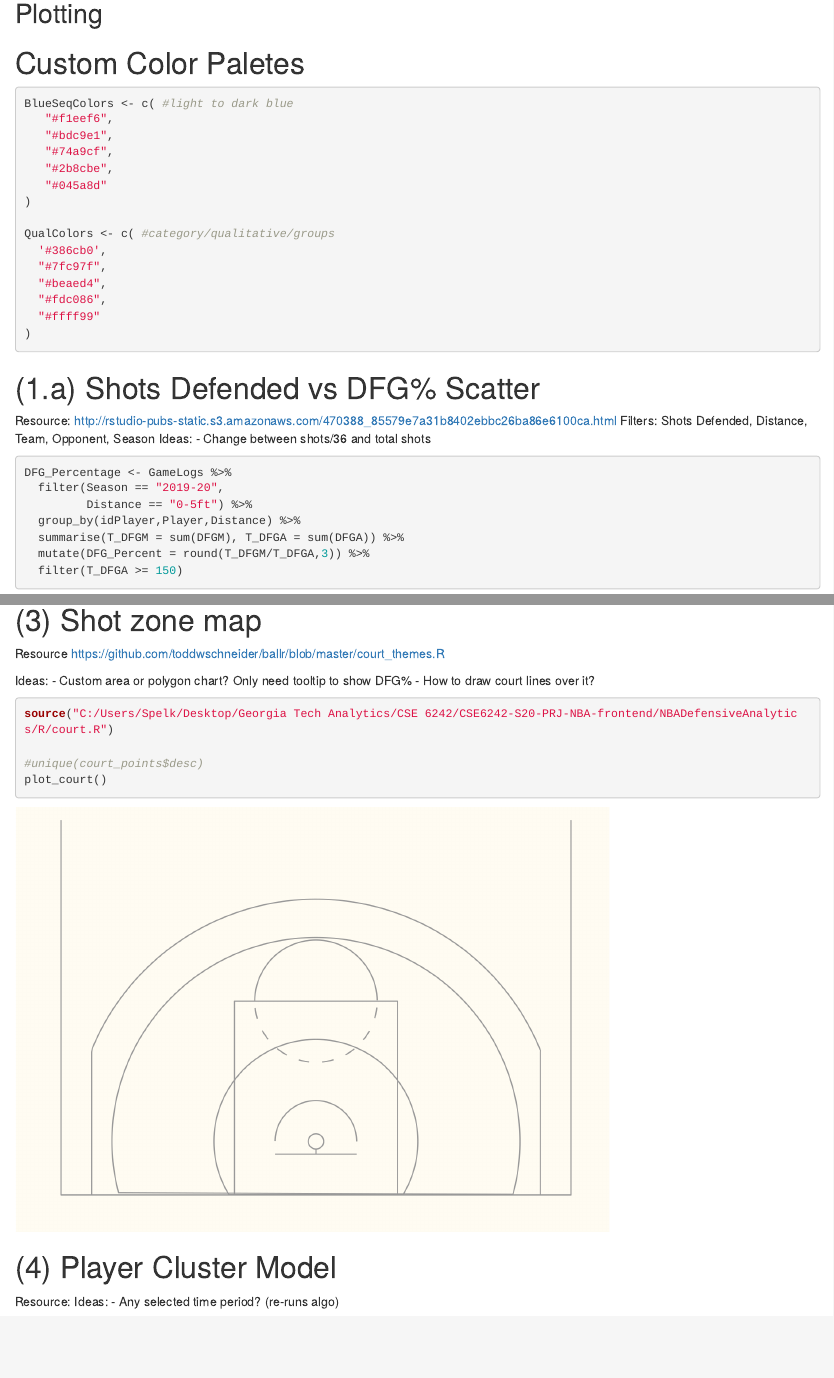
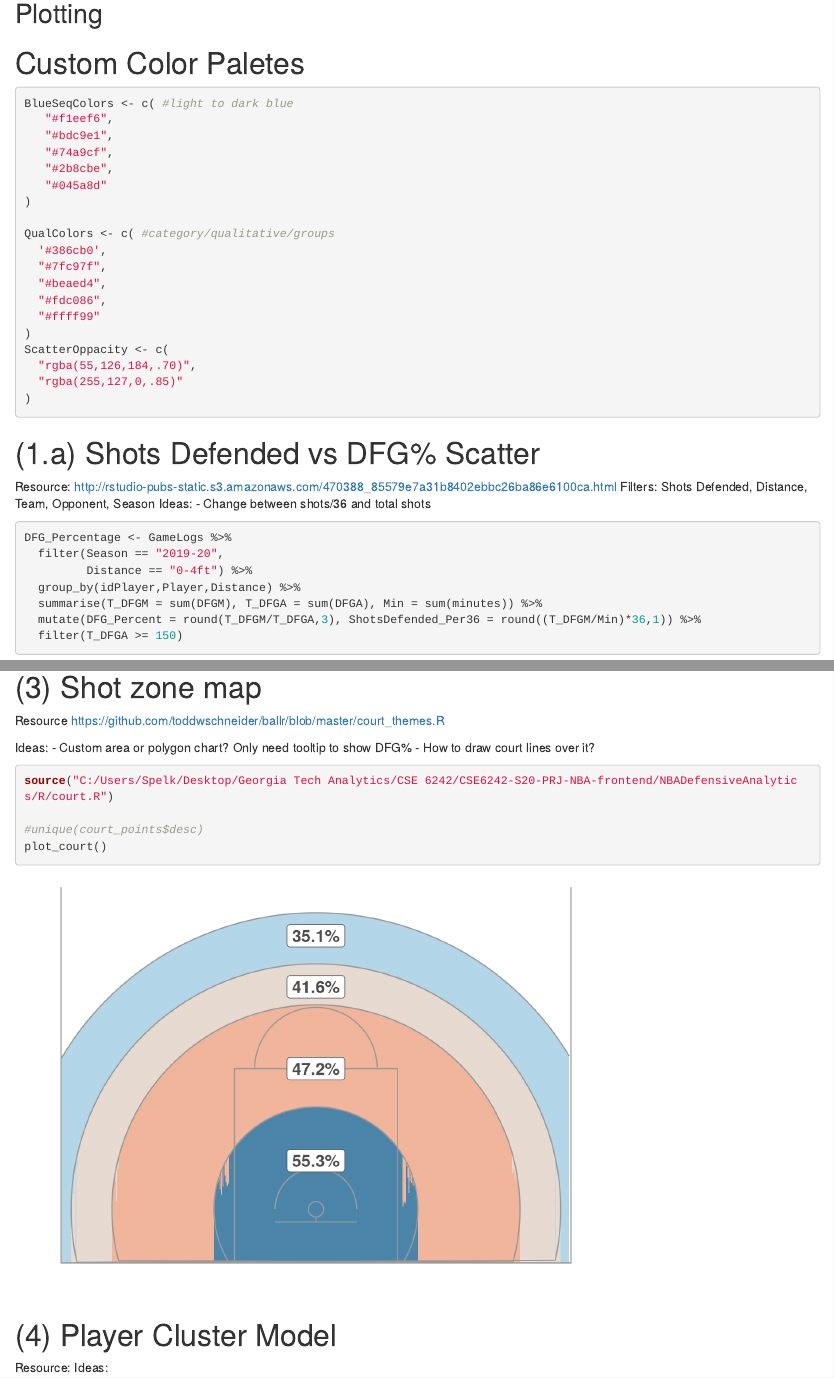
Before and after one commit to HyunTruth/CSE6242-S20-PRJ-NBA-frontend, an R Markdown document (NBADefensiveAnalytics/plots/EDA.Rmd): the page in a window 1100 px wide, from 1190 px down before the commit and from 990 px down after it, so that both start at the same text, and a second part further down, joined at a grey line. Rendered offline with R 4.5, knitr and Pandoc, with nearby package versions; some code elsewhere in the file could not run offline.

Commit message:
DFGA per 36 minutes + shot zone work

````diff
--- a/NBADefensiveAnalytics/R/court.R
+++ b/NBADefensiveAnalytics/R/court.R
@@ -1,6 +1,6 @@
 court_themes = list(
   light = list(
-    court = '#fffcf2',
+    court = '#FFFFFF',
     lines = '#999999',
     text = '#222222'
   ),
@@ -100,26 +100,54 @@ plot_court = function(court_theme = court_themes$light, use_short_three = FALSE)
     filter(y > 0) %>%
     mutate(desc = "ten_nineteen_line")
 
+  ### 20-24 ft Line ###
+  twenty_twentyfour_line = circle_points(center = c(0, hoop_center_y), radius = 24) %>%
+    filter(y > 0) %>%
+    mutate(desc = "twenty_twentyfour")
+
+  twentyfour_twentynine_line = circle_points(center = c(0, hoop_center_y), radius = 29) %>%
+    filter(y > 0, x > -width / 2, x < width /2) %>%
+    mutate(desc = "twentyfour_twentynine")
 
   court_points = bind_rows(
     court_points,
     foul_circle_top,
-    foul_circle_bottom,
+    #foul_circle_bottom,
     hoop,
     restricted,
-    three_point_line,
     zero_nine_line,
-    ten_nineteen_line
+    ten_nineteen_line,
+    twenty_twentyfour_line,
+    twentyfour_twentynine_line
   )
 
   court_points <<- court_points
 
+  annotation <- data.frame(
+    x = c(0,0,0,0),
+    y = c(10,19,27,32),
+    label = c("55.3%", "47.2%","41.6%","35.1%")
+  )
+
   ggplot() +
+    geom_ribbon(data = court_points,
+                aes(ymin = 0, ymax = 47, x = x), fill = "#FFFFFF", alpha = .7) +
+    geom_ribbon(data = court_points %>% filter(desc == "twentyfour_twentynine"),
+                aes(ymin = 0, ymax = y, x = x), fill = "#92c5de", alpha = .7) +
+    geom_ribbon(data = court_points %>% filter(desc == "twenty_twentyfour"),
+                aes(ymin = 0, ymax = y, x = x), fill = "#fddbc7", alpha = .7) +
+    geom_ribbon(data = court_points %>% filter(desc == "ten_nineteen_line"),
+                aes(ymin = 0, ymax = y, x = x), fill = "#f4a582", alpha = .7) +
+    geom_ribbon(data = court_points %>% filter(desc == "zero_nine_line"),
+                aes(ymin = 0, ymax = y, x = x), fill = "#0571b0", alpha = .7) +
     geom_path(
       data = court_points,
       aes(x = x, y = y, group = desc),
       color = court_theme$lines
     ) +
+    geom_label(data=annotation, aes(x = x,y = y, label=label),
+              color="#4d4d4d",
+              size= 5 , angle=0, fontface="bold" ) +
     coord_fixed(ylim = c(0, 35), xlim = c(-25, 25)) +
     theme_minimal(base_size = 22) +
     theme(
--- a/NBADefensiveAnalytics/plots/EDA.Rmd
+++ b/NBADefensiveAnalytics/plots/EDA.Rmd
@@ -16,15 +16,19 @@ Packages needed
 library(tidyverse)
 library(highcharter) #interactive plotting library
 library(tibbletime)
-library(plotly)
 ```
 
 ## Data
 
 ```{r}
 GameLogs <- read.csv("C:/MAMP/htdocs/FinalGameLogs.csv")
-levels(GameLogs$Distance) <- c("0-5ft","10-14ft","15-19ft","20-24ft","25-29ft","5-9ft")
+levels(GameLogs$Distance) <- c("0-4ft","10-14ft","15-19ft","20-24ft","25-29ft","5-9ft")
 GameLogs$Game_Date <- as.Date(GameLogs$Game_Date)
+```
+
+
+```{r}
+BoxScores <- read.csv("../data/BoxScores.csv")
 ```
 
 
@@ -47,6 +51,10 @@ QualColors <- c( #category/qualitative/groups
   "#fdc086",
   "#ffff99"
 )
+ScatterOppacity <- c(
+  "rgba(55,126,184,.70)",
+  "rgba(255,127,0,.85)"
+)
 ```
 
 
@@ -60,9 +68,9 @@ Ideas:
 ```{r}
 DFG_Percentage <- GameLogs %>%
   filter(Season == "2019-20",
-         Distance == "0-5ft") %>%
+         Distance == "0-4ft") %>%
   group_by(idPlayer,Player,Distance) %>%
-  summarise(T_DFGM = sum(DFGM), T_DFGA = sum(DFGA)) %>%
-  mutate(DFG_Percent = round(T_DFGM/T_DFGA,3)) %>%
+  summarise(T_DFGM = sum(DFGM), T_DFGA = sum(DFGA), Min = sum(minutes)) %>%
+  mutate(DFG_Percent = round(T_DFGM/T_DFGA,3), ShotsDefended_Per36 = round((T_DFGM/Min)*36,1)) %>%
   filter(T_DFGA >= 150)
 
@@ -80,8 +89,7 @@ hchart(DFG_Percentage, "scatter", hcaes(x = "T_DFGA", y = "DFG_Percent",
                )
              ) %>%
   hc_add_theme(hc_theme_elementary()) %>%
-  hc_colors(QualColors)
-
+  hc_colors(Q2)
 ```
 
 # (1.b) DFG% Line by Team
@@ -153,4 +161,3 @@ plot_court()
 # (4) Player Cluster Model
 Resource:
 Ideas:
-- Any selected time period? (re-runs algo)
````
Also changed, not shown: NBADefensiveAnalytics/App/global.R (+6 -1 lines), NBADefensiveAnalytics/App/server.R (+9 -6 lines), NBADefensiveAnalytics/plots/EDA.Rmd (7 more changed lines), 1 other file.
